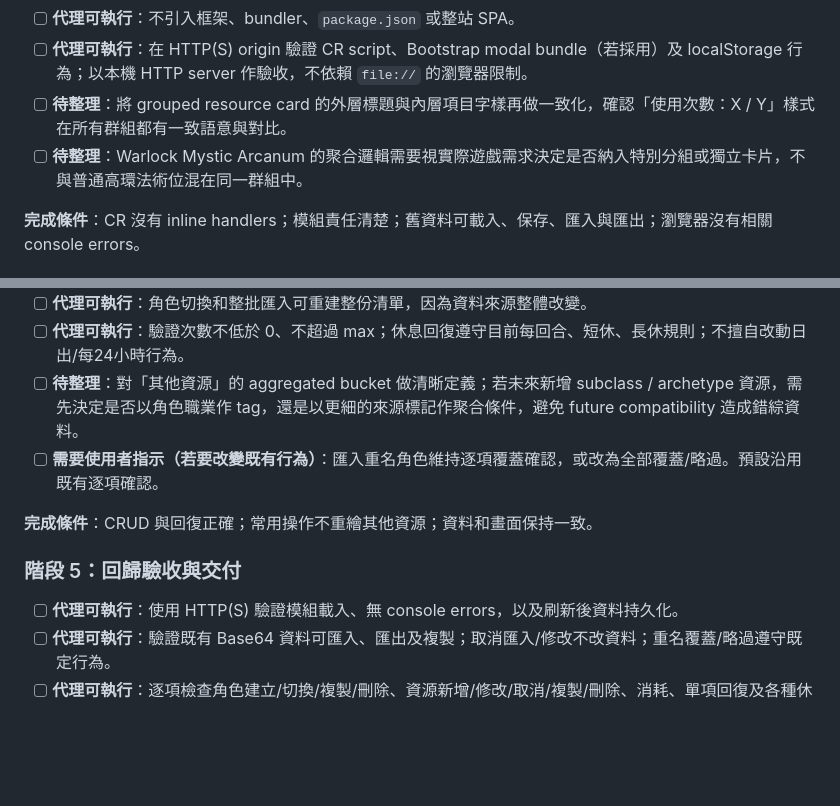
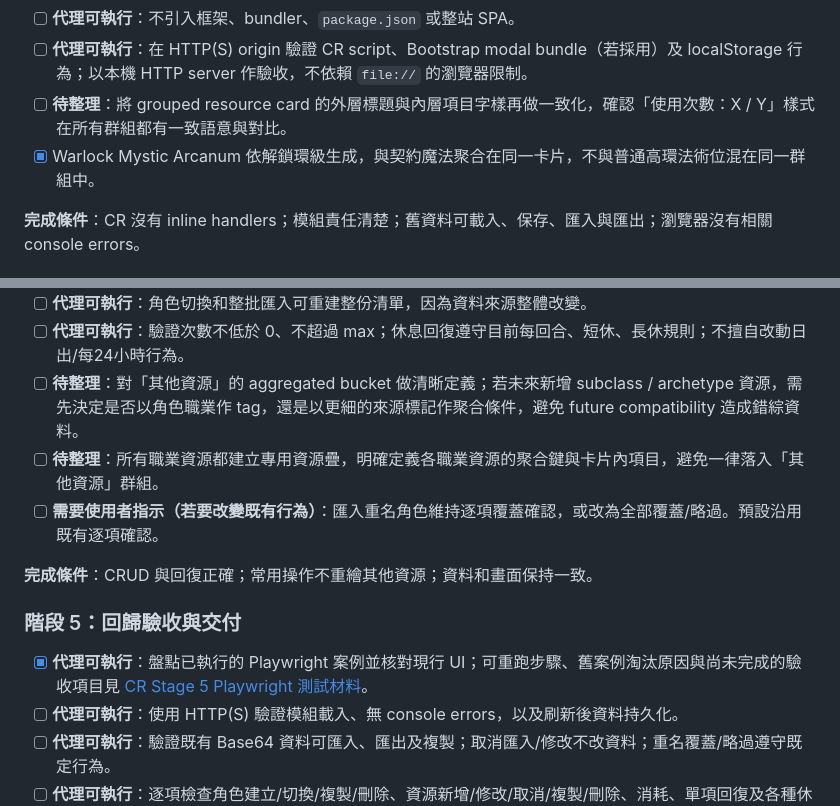
Before and after one commit to devildelta/5eCRM, a Markdown page: .agent/CR/CR-improvement-plan.md, 2 parts joined by grey strips. Drawn GitHub-style; blank space fills up the shorter version.

Commit message:
docs: progress update

```diff
--- a/.agent/CR/CR-improvement-plan.md
+++ b/.agent/CR/CR-improvement-plan.md
@@ -81,7 +81,7 @@
 - [ ] **代理可執行**：不引入框架、bundler、`package.json` 或整站 SPA。
 - [ ] **代理可執行**：在 HTTP(S) origin 驗證 CR script、Bootstrap modal bundle（若採用）及 localStorage 行為；以本機 HTTP server 作驗收，不依賴 `file://` 的瀏覽器限制。
 - [ ] **待整理**：將 grouped resource card 的外層標題與內層項目字樣再做一致化，確認「使用次數：X / Y」樣式在所有群組都有一致語意與對比。
-- [ ] **待整理**：Warlock Mystic Arcanum 的聚合邏輯需要視實際遊戲需求決定是否納入特別分組或獨立卡片，不與普通高環法術位混在同一群組中。
+- [x] Warlock Mystic Arcanum 依解鎖環級生成，與契約魔法聚合在同一卡片，不與普通高環法術位混在同一群組中。
 
 **完成條件**：CR 沒有 inline handlers；模組責任清楚；舊資料可載入、保存、匯入與匯出；瀏覽器沒有相關 console errors。
 
@@ -92,12 +92,14 @@
 - [ ] **代理可執行**：角色切換和整批匯入可重建整份清單，因為資料來源整體改變。
 - [ ] **代理可執行**：驗證次數不低於 0、不超過 max；休息回復遵守目前每回合、短休、長休規則；不擅自改動日出/每24小時行為。
 - [ ] **待整理**：對「其他資源」的 aggregated bucket 做清晰定義；若未來新增 subclass / archetype 資源，需先決定是否以角色職業作 tag，還是以更細的來源標記作聚合條件，避免 future compatibility 造成錯綜資料。
+- [ ] **待整理**：所有職業資源都建立專用資源疊，明確定義各職業資源的聚合鍵與卡片內項目，避免一律落入「其他資源」群組。
 - [ ] **需要使用者指示（若要改變既有行為）**：匯入重名角色維持逐項覆蓋確認，或改為全部覆蓋/略過。預設沿用既有逐項確認。
 
 **完成條件**：CRUD 與回復正確；常用操作不重繪其他資源；資料和畫面保持一致。
 
 ### 階段 5：回歸驗收與交付
 
+- [x] **代理可執行**：盤點已執行的 Playwright 案例並核對現行 UI；可重跑步驟、舊案例淘汰原因與尚未完成的驗收項目見 [CR Stage 5 Playwright 測試材料](CR-stage5-playwright-tests.md)。
 - [ ] **代理可執行**：使用 HTTP(S) 驗證模組載入、無 console errors，以及刷新後資料持久化。
 - [ ] **代理可執行**：驗證既有 Base64 資料可匯入、匯出及複製；取消匯入/修改不改資料；重名覆蓋/略過遵守既定行為。
 - [ ] **代理可執行**：逐項檢查角色建立/切換/複製/刪除、資源新增/修改/取消/複製/刪除、消耗、單項回復及各種休息回復。
```
